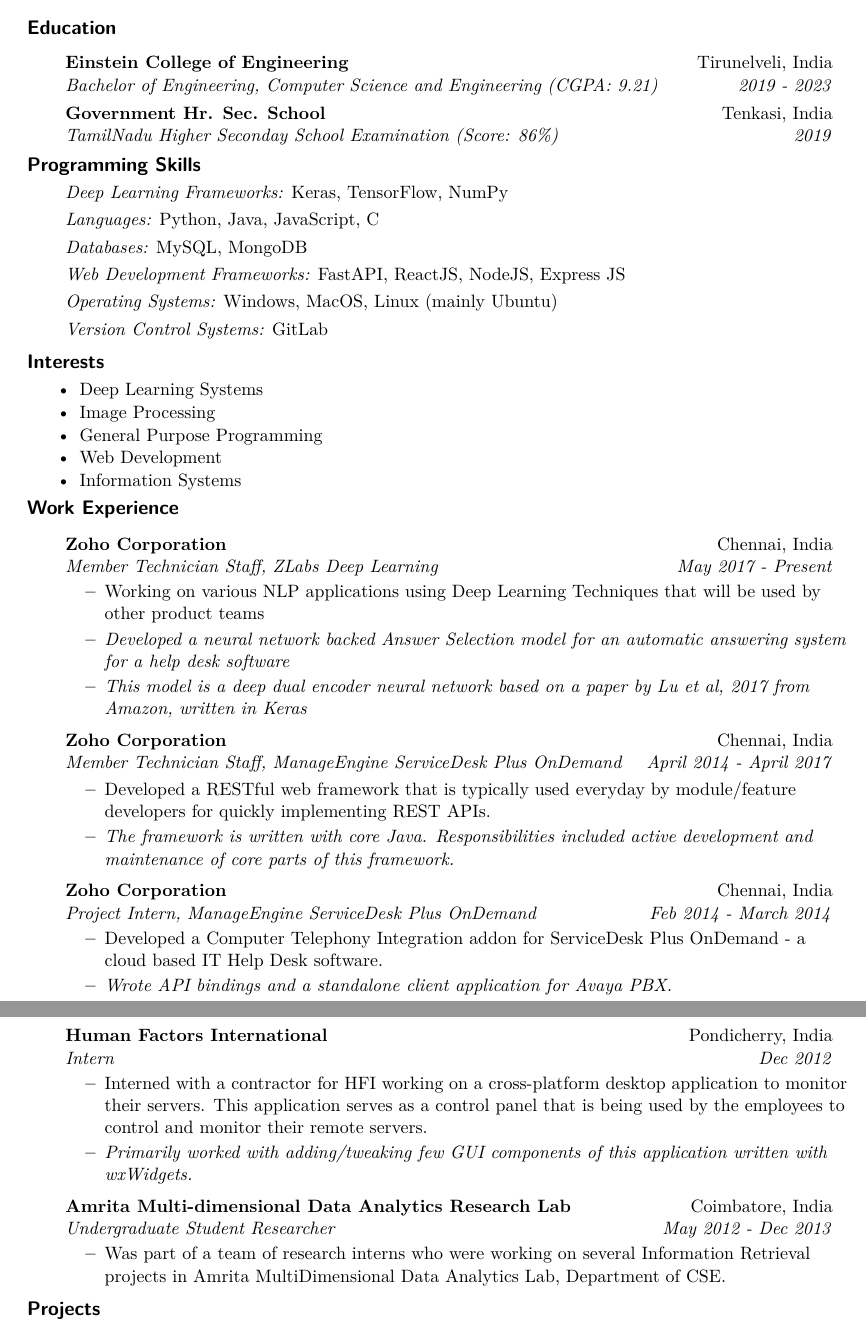
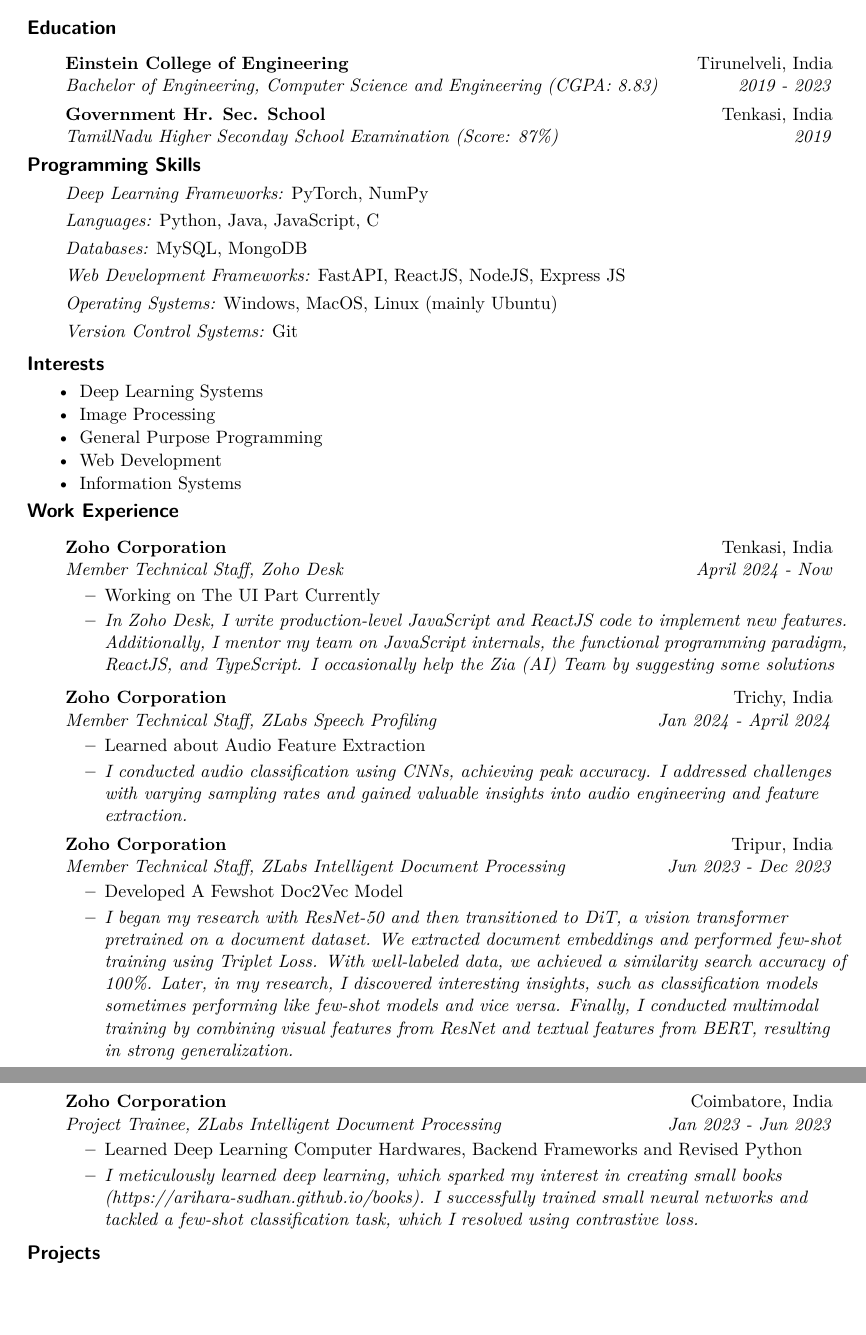
Before and after one commit to arihara-sudhan/resume, a LaTeX document (main.tex): two parts of pages 1 and 2 of 2, joined at a grey line, cut so that both start at the same text, the shorter picture padded with empty space. Compiled offline with pdfLaTeX.

Commit message:
Update main.tex

```diff
--- a/main.tex
+++ b/main.tex
@@ -72,22 +72,22 @@
 \resheading{Education}
 \begin{itemize}
 \item[]
-	\ressubheading{Einstein College of Engineering}{Tirunelveli, India}{Bachelor of Engineering, Computer Science and Engineering (CGPA: 9.21)}{2019 - 2023}
+	\ressubheading{Einstein College of Engineering}{Tirunelveli, India}{Bachelor of Engineering, Computer Science and Engineering (CGPA: 8.83)}{2019 - 2023}
 
 \item[]
-	\ressubheading{Government Hr. Sec. School}{Tenkasi, India}{TamilNadu Higher Seconday School Examination (Score: 86\%)}{2019}
+	\ressubheading{Government Hr. Sec. School}{Tenkasi, India}{TamilNadu Higher Seconday School Examination (Score: 87\%)}{2019}
 
 \end{itemize}
 
 \resheading{Programming Skills}
 \vspace{-2mm}
 \begin{itemize}
-\item[]{\textit{Deep Learning Frameworks:} Keras, TensorFlow, NumPy}\vspace{-2mm}
+\item[]{\textit{Deep Learning Frameworks:} PyTorch, NumPy}\vspace{-2mm}
 \item[]{\textit{Languages:} Python, Java, JavaScript, C}\vspace{-2mm}
 \item[]{\textit{Databases:} MySQL, MongoDB}\vspace{-2mm}
 \item[]{\textit{Web Development Frameworks:} FastAPI, ReactJS, NodeJS, Express JS}\vspace{-2mm}
 \item[]{\textit{Operating Systems:} Windows, MacOS, Linux (mainly Ubuntu)}\vspace{-2mm}
-\item[]{\textit{Version Control Systems:} GitLab}\vspace{-2mm}
+\item[]{\textit{Version Control Systems:} Git}\vspace{-2mm}
 \end{itemize}
 
 \vspace{0.05in}
@@ -105,38 +105,31 @@
 \resheading{Work Experience}
 \begin{itemize}
 \item[]
-	\ressubheading{Zoho Corporation}{Chennai, India}{Member Technician Staff, ZLabs Deep Learning}{May 2017 - Present}
+	\ressubheading{Zoho Corporation}{Tenkasi, India}{Member Technical Staff, Zoho Desk}{April 2024 - Now}
 	\begin{itemize}
-		\resitem{Working on various NLP applications using Deep Learning Techniques that will be used by other product teams}
-		\resitem{\textit{Developed a neural network backed Answer Selection model for an automatic answering system for a help desk software}}
-		\resitem{\textit{This model is a deep dual encoder neural network based on a paper by Lu et al, 2017 from Amazon, written in Keras}}
+		\resitem{Working on The UI Part Currently}
+		\resitem{\textit{In Zoho Desk, I write production-level JavaScript and ReactJS code to implement new features. Additionally, I mentor my team on JavaScript internals, the functional programming paradigm, ReactJS, and TypeScript. I occasionally help the Zia (AI) Team by suggesting some solutions}}
 	\end{itemize}
 
 \item[]
-	\ressubheading{Zoho Corporation}{Chennai, India}{Member Technician Staff, ManageEngine ServiceDesk Plus OnDemand}{April 2014 - April 2017}
+	\ressubheading{Zoho Corporation}{Trichy, India}{Member Technical Staff, ZLabs Speech Profiling}{Jan 2024 - April 2024}
 	\begin{itemize}
-		\resitem{Developed a RESTful web framework that is typically used everyday by module/feature developers for quickly implementing REST APIs.}
-		\resitem{\textit{The framework is written with core Java. Responsibilities included active development and maintenance of core parts of this framework.}}
+		\resitem{Learned about Audio Feature Extraction}
+		\resitem{\textit{I conducted audio classification using CNNs, achieving peak accuracy. I addressed challenges with varying sampling rates and gained valuable insights into audio engineering and feature extraction.}}
 	\end{itemize}
 
 \item[]
-	\ressubheading{Zoho Corporation}{Chennai, India}{Project Intern, ManageEngine ServiceDesk Plus OnDemand}{Feb 2014 - March 2014}
+	\ressubheading{Zoho Corporation}{Tripur, India}{Member Technical Staff, ZLabs Intelligent Document Processing}{Jun 2023 - Dec 2023}
 	\begin{itemize}
-		\resitem{Developed a Computer Telephony Integration addon for ServiceDesk Plus OnDemand - a cloud based IT Help Desk software.}
-		\resitem{\textit{Wrote API bindings and a standalone client application for Avaya PBX.}}
-	\end{itemize}
-\vspace{3em}
-\item[]
-	\ressubheading{Human Factors International}{Pondicherry, India}{Intern}{Dec 2012}
-	\begin{itemize}
-		\resitem{Interned with a contractor for HFI working on a cross-platform desktop application to monitor their servers. This application serves as a control panel that is being used by the employees to control and monitor their remote servers.}
-        \resitem{\textit{Primarily worked with adding/tweaking few GUI components of this application written with wxWidgets.}}
+		\resitem{Developed A Fewshot Doc2Vec Model}
+		\resitem{\textit{I began my research with ResNet-50 and then transitioned to DiT, a vision transformer pretrained on a document dataset. We extracted document embeddings and performed few-shot training using Triplet Loss. With well-labeled data, we achieved a similarity search accuracy of 100\%. Later, in my research, I discovered interesting insights, such as classification models sometimes performing like few-shot models and vice versa. Finally, I conducted multimodal training by combining visual features from ResNet and textual features from BERT, resulting in strong generalization.}}
 	\end{itemize}
 
 \item[]
-	\ressubheading{Amrita Multi-dimensional Data Analytics Research Lab}{Coimbatore, India}{Undergraduate Student Researcher}{May 2012 - Dec 2013}
+	\ressubheading{Zoho Corporation}{Coimbatore, India}{Project Trainee, ZLabs Intelligent Document Processing}{Jan 2023 - Jun 2023}
 	\begin{itemize}
-		\resitem{Was part of a team of research interns who were working on several Information Retrieval projects in Amrita MultiDimensional Data Analytics Lab, Department of CSE.}
+		\resitem{Learned Deep Learning Computer Hardwares, Backend Frameworks and Revised Python}
+		\resitem{\textit{I meticulously learned deep learning, which sparked my interest in creating small books (https://arihara-sudhan.github.io/books). I successfully trained small neural networks and tackled a few-shot classification task, which I resolved using contrastive loss.}}
 	\end{itemize}
 
 \end{itemize}
```
